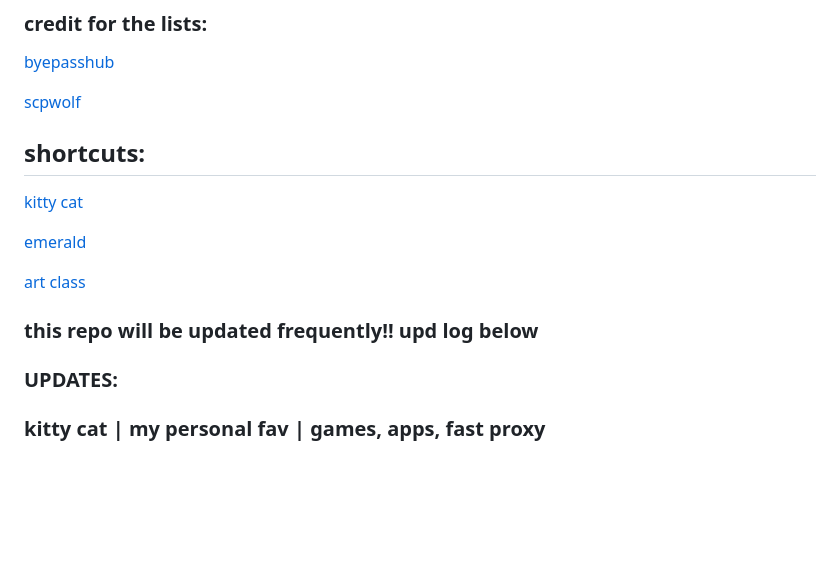
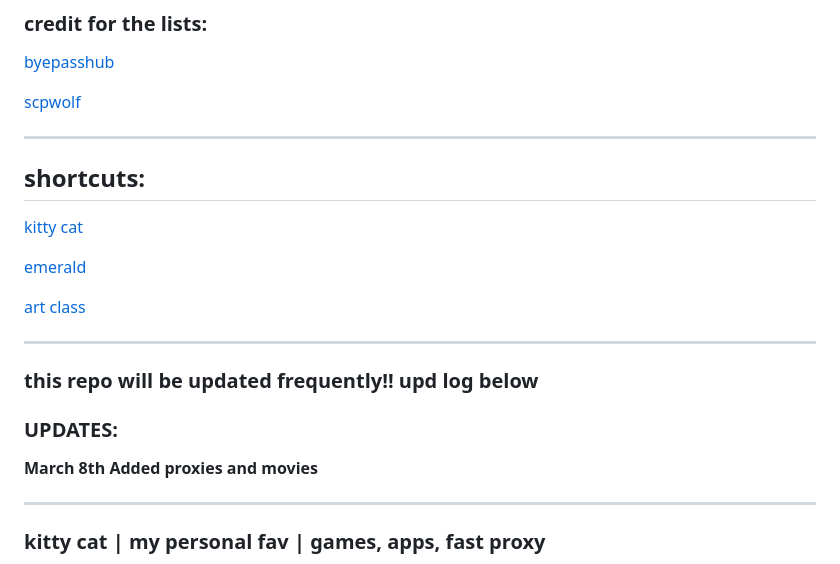
Before and after one commit to storm-tv/stormhub, a Markdown page: proxies.md, the part around the change. GitHub-like rendering; blank space fills up the shorter version.

```diff
--- a/proxies.md
+++ b/proxies.md
@@ -9,6 +9,7 @@
 
 [scpwolf](sites.google.com/view/wolfunblock)
 
+---
 
 ## shortcuts:
 
@@ -18,11 +19,16 @@
 
 [art class](https://github.com/ponkoi/nthub/blob/main/proxies.md#art-class--games-apps-proxy)
 
-
+---
 
 ### this repo will be updated frequently!! upd log below
 
 ### UPDATES:
+
+**March 8th**
+**Added proxies and movies**
+
+---
 
 
 
```
